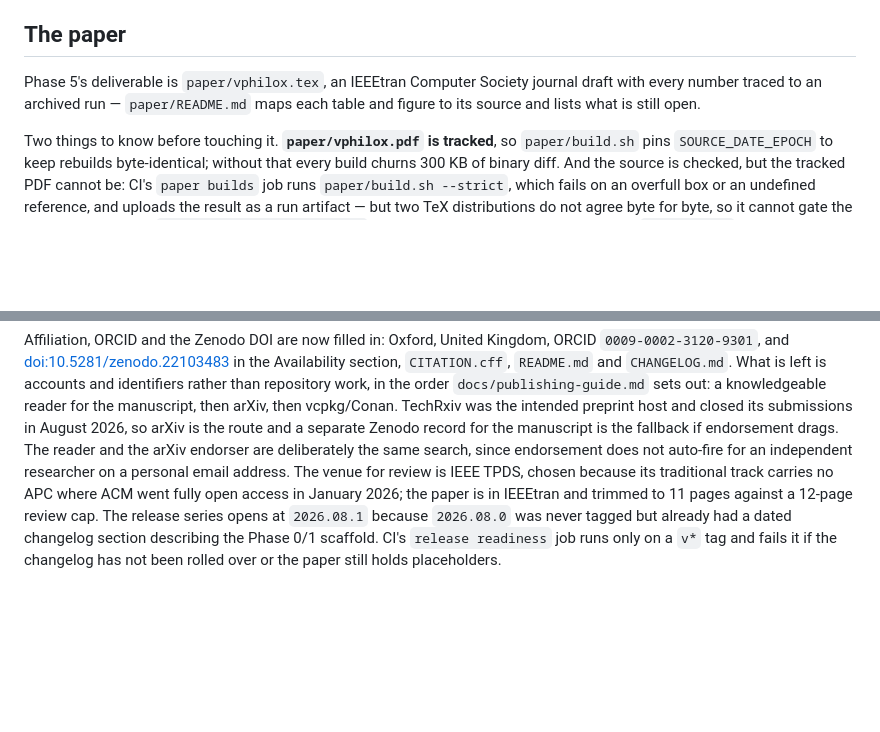
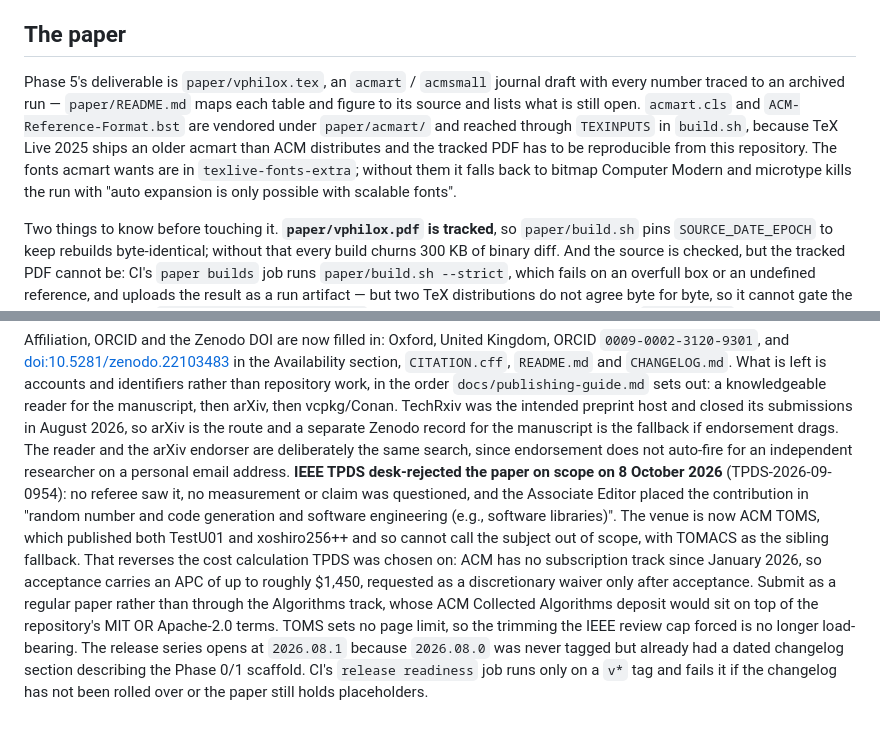
Before and after one commit to sinhaparth5/vphilox, a Markdown page: CLAUDE.md, 2 parts joined by grey strips. GitHub-like rendering; blank space fills up the shorter version.

```diff
--- a/CLAUDE.md
+++ b/CLAUDE.md
@@ -382,9 +382,15 @@ on a VM; both needed the co-location gate to pass first.
 
 ## The paper
 
-Phase 5's deliverable is `paper/vphilox.tex`, an IEEEtran Computer Society
-journal draft with every number traced to an archived run — `paper/README.md`
+Phase 5's deliverable is `paper/vphilox.tex`, an `acmart` / `acmsmall` journal
+draft with every number traced to an archived run — `paper/README.md`
 maps each table and figure to its source and lists what is still open.
+`acmart.cls` and `ACM-Reference-Format.bst` are vendored under `paper/acmart/`
+and reached through `TEXINPUTS` in `build.sh`, because TeX Live 2025 ships an
+older acmart than ACM distributes and the tracked PDF has to be reproducible
+from this repository. The fonts acmart wants are in `texlive-fonts-extra`;
+without them it falls back to bitmap Computer Modern and microtype kills the
+run with "auto expansion is only possible with scalable fonts".
 
 Two things to know before touching it. **`paper/vphilox.pdf` is tracked**, so
 `paper/build.sh` pins `SOURCE_DATE_EPOCH` to keep rebuilds byte-identical;
@@ -416,10 +422,19 @@ closed its submissions in August 2026, so arXiv is the route and a separate
 Zenodo record for the manuscript is the fallback if endorsement drags. The
 reader and the arXiv endorser are deliberately the same search, since
 endorsement does not auto-fire for an independent researcher on a personal
-email address. The venue for review is IEEE TPDS, chosen because its
-traditional track carries no APC where ACM went fully open access in January
-2026; the paper is in IEEEtran and trimmed to 11 pages against a 12-page review
-cap. The release series opens at
+email address. **IEEE TPDS desk-rejected the paper on scope on 8 October 2026**
+(TPDS-2026-09-0954): no referee saw it, no measurement or claim was questioned,
+and the Associate Editor placed the contribution in "random number and code
+generation and software engineering (e.g., software libraries)". The venue is
+now ACM TOMS, which published both TestU01 and xoshiro256++ and so cannot call
+the subject out of scope, with TOMACS as the sibling fallback. That reverses the
+cost calculation TPDS was chosen on: ACM has no subscription track since January
+2026, so acceptance carries an APC of up to roughly $1,450, requested as a
+discretionary waiver only after acceptance. Submit as a regular paper rather
+than through the Algorithms track, whose ACM Collected Algorithms deposit would
+sit on top of the repository's MIT OR Apache-2.0 terms. TOMS sets no page limit,
+so the trimming the IEEE review cap forced is no longer load-bearing. The
+release series opens at
 `2026.08.1` because `2026.08.0` was never tagged but already had a dated
 changelog section describing the Phase 0/1 scaffold. CI's `release readiness`
 job runs only on a `v*` tag and fails it if the changelog has not been rolled
```
Also changed, not shown: docs/publishing-guide.md (+80 -45 lines).
